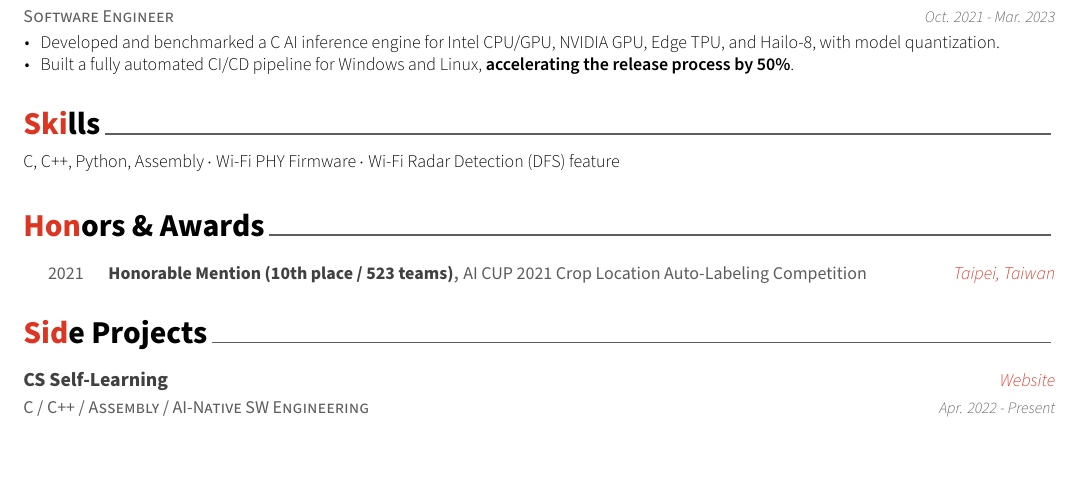
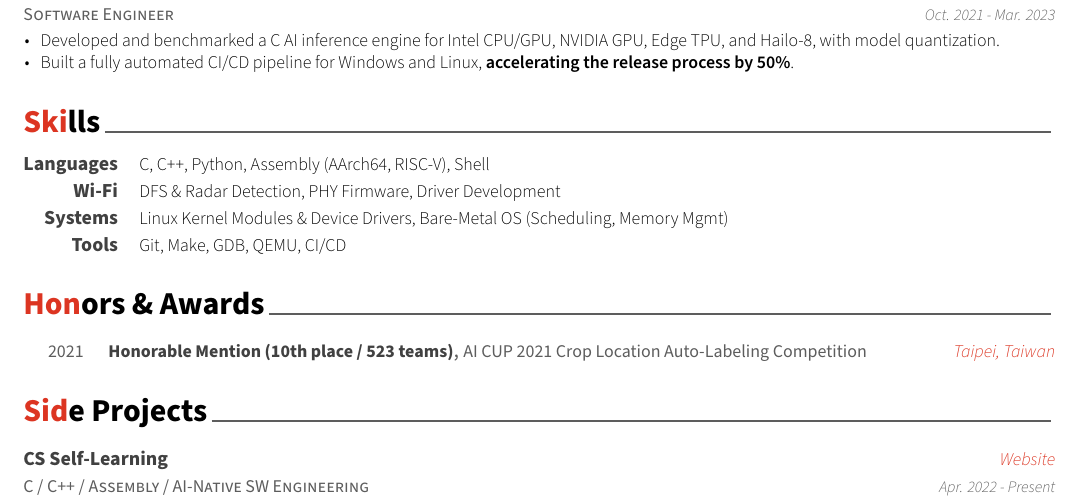
Before and after one commit to tingggggg/resume, a LaTeX CV (resume.tex, which reads resume/skills.tex): part of the page, cut so that both start at the same text, the shorter picture padded with empty space. Compiled offline with XeLaTeX.

Commit message:
Skills: split into Languages, Wi-Fi, Systems, and Tools
Co-Authored-By: Claude Opus 5.5 <noreply@anthropic.com>

```diff
--- a/resume/skills.tex
+++ b/resume/skills.tex
@@ -7,8 +7,27 @@
 %-------------------------------------------------------------------------------
 %	CONTENT
 %-------------------------------------------------------------------------------
-\begin{cvparagraph}
+\begin{cvskills}
 
 %---------------------------------------------------------
-C, C++, Python, Assembly $\cdot$ Wi-Fi PHY Firmware $\cdot$ Wi-Fi Radar Detection (DFS) feature
-\end{cvparagraph}
+  \cvskill
+    {Languages} % Category
+    {C, C++, Python, Assembly (AArch64, RISC-V), Shell} % Skills
+
+%---------------------------------------------------------
+  \cvskill
+    {Wi-Fi} % Category
+    {DFS \& Radar Detection, PHY Firmware, Driver Development} % Skills
+
+%---------------------------------------------------------
+  \cvskill
+    {Systems} % Category
+    {Linux Kernel Modules \& Device Drivers, Bare-Metal OS (Scheduling, Memory Mgmt)} % Skills
+
+%---------------------------------------------------------
+  \cvskill
+    {Tools} % Category
+    {Git, Make, GDB, QEMU, CI/CD} % Skills
+
+%---------------------------------------------------------
+\end{cvskills}
```
